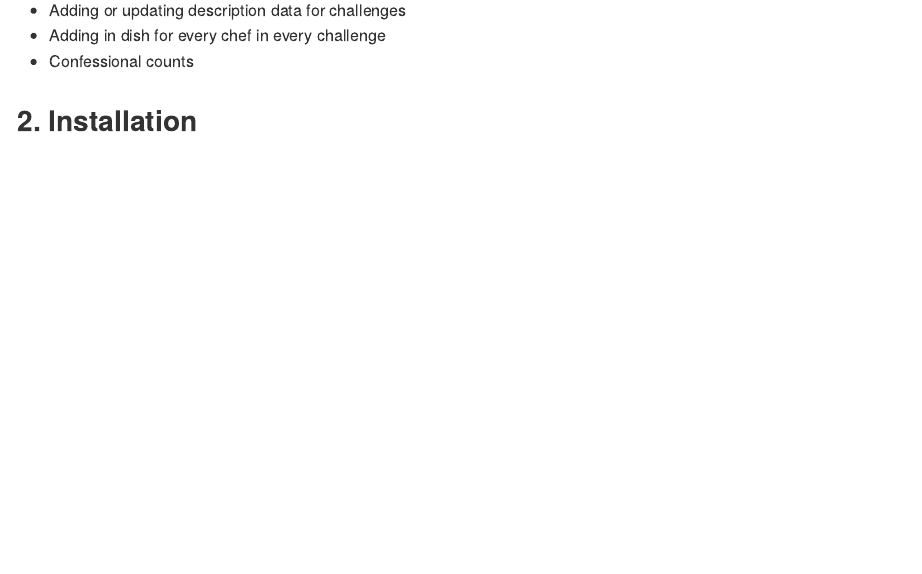
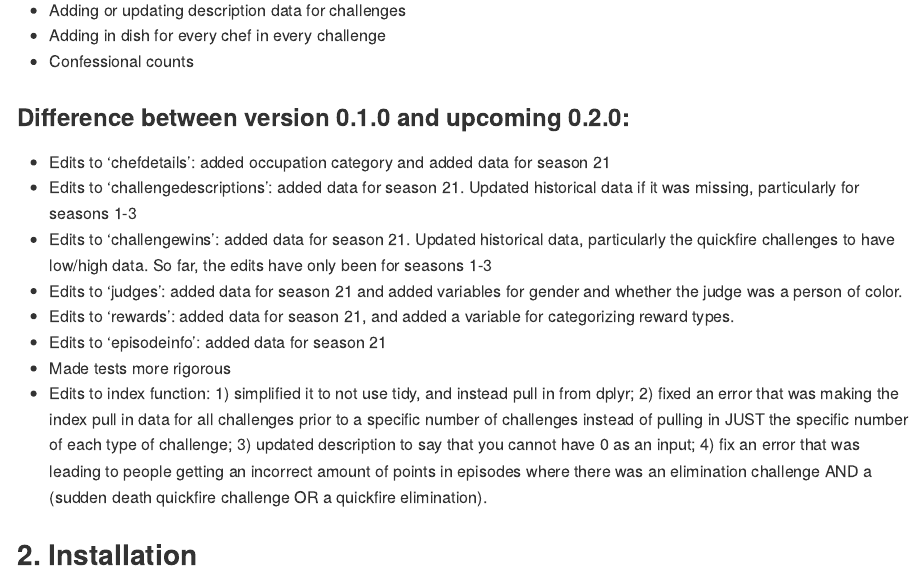
Before and after one commit to celevitz/topChef, an R Markdown document (README.Rmd): the page in a window 1100 px wide, from 330 px down. The pictures show the output file README.md that the author committed with the source, drawn offline in the style of GitHub; long lines of code are wrapped.

Commit message:
Update readme to include differences between versions

```diff
--- a/README.Rmd
+++ b/README.Rmd
@@ -22,6 +22,28 @@ topChef is a collection of data sets detailing events across all seasons of Top
 * Adding or updating description data for challenges
 * Adding in dish for every chef in every challenge
 * Confessional counts
+
+### Difference between version 0.1.0 and upcoming 0.2.0:
+* Edits to 'chefdetails': added occupation category and added data for
+season 21
+* Edits to 'challengedescriptions': added data for season 21. Updated historical
+data if it was missing, particularly for seasons 1-3
+* Edits to 'challengewins': added data for season 21. Updated historical
+data, particularly the quickfire challenges to have low/high data. So far, the
+edits have only been for seasons 1-3
+* Edits to 'judges': added data for season 21 and added variables for gender and
+whether the judge was a person of color.
+* Edits to 'rewards': added data for season 21, and added a variable for
+categorizing reward types.
+* Edits to 'episodeinfo': added data for season 21
+* Made tests more rigorous
+* Edits to index function: 1) simplified it to not use tidy, and instead pull in
+from dplyr; 2) fixed an error that was making the index pull in data for all
+challenges prior to a specific number of challenges instead of pulling in JUST
+the specific number of each type of challenge; 3) updated description to say
+that you cannot have 0 as an input; 4) fix an error that was leading to people
+getting an incorrect amount of points in episodes where there was an elimination
+challenge AND a (sudden death quickfire challenge OR a quickfire elimination).
 
 ## 2. Installation
 
```
Also changed, not shown: README.md, README_files/figure-gfm/EliminationWinsForTopChefsVisualization-1.png, README_files/figure-gfm/Viz_DensityPlot-1.png, README_files/figure-gfm/Viz_DensityPlot-2.png, README_files/figure-gfm/Viz_DensityPlot-3.png, README_files/figure-gfm/Viz_FinalIndex_Names-1.png, README_files/figure-gfm/Viz_IndexAllSeasons-1.png, README_files/figure-gfm/Viz_IndexTopFour-1.png, README_files/figure-gfm/WonEpisodesViz-1.png.
